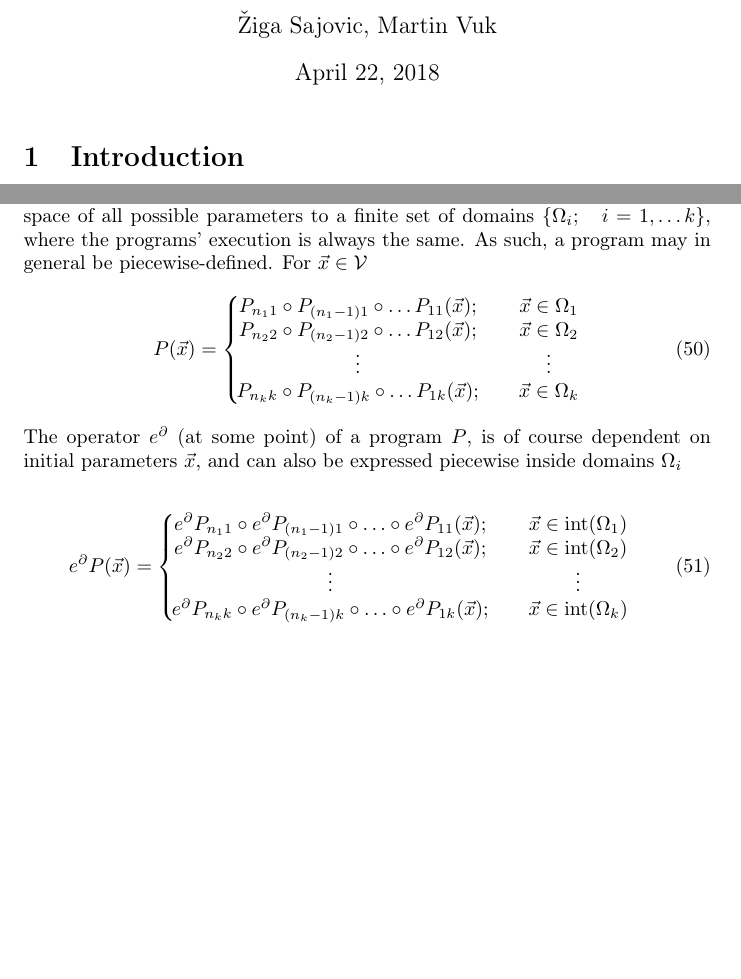
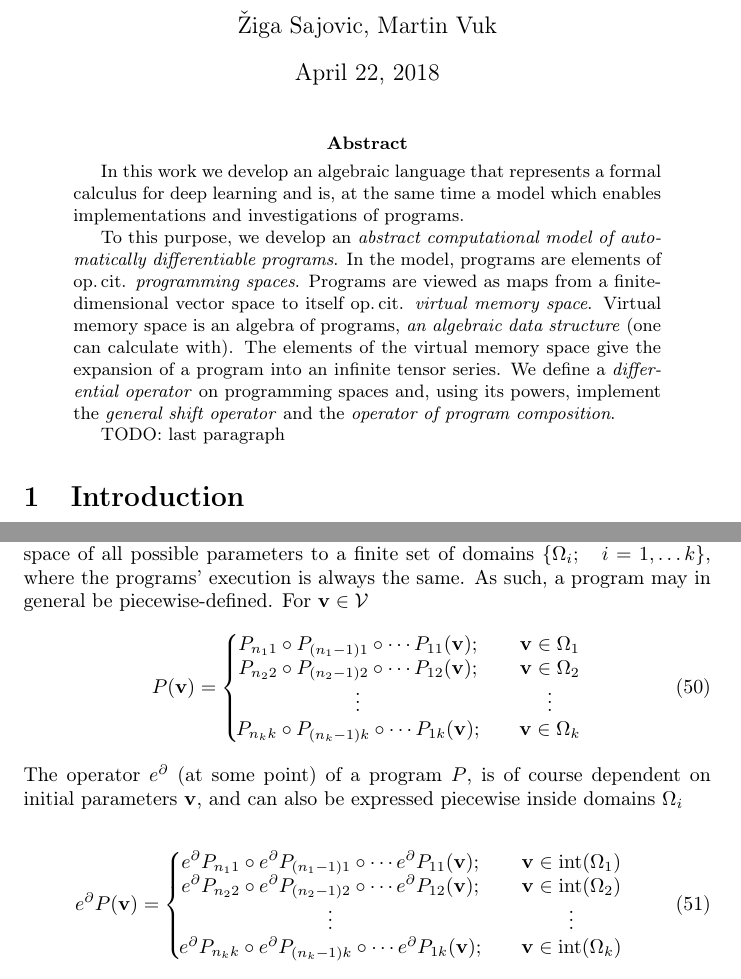
Before and after one commit to ZigaSajovic/Operational-Calculus-for-Differentiable-Programming, a LaTeX paper (latex/OperationalCalculusOnProgrammingSpaces.tex): two parts of pages 1 and 14 of 16, joined at a grey line, cut so that both start at the same text, the shorter picture padded with empty space. Compiled offline with pdfLaTeX.

Commit message:
Abstract: draft

```diff
--- a/latex/OperationalCalculusOnProgrammingSpaces.tex
+++ b/latex/OperationalCalculusOnProgrammingSpaces.tex
@@ -5,6 +5,13 @@
 \begin{document}
 
 \maketitle
+ \begin{abstract}
+In this work we develop an algebraic language that represents a formal calculus for deep learning and is, at the same time a model which enables implementations and investigations of programs.
+
+To this purpose, we develop an \emph{abstract computational model of automatically differentiable programs}. In the model, programs are elements of op.\,cit. \emph{programming spaces}. Programs are viewed as maps from a finite-dimensional vector space to itself op.\,cit. \emph{virtual memory space}. Virtual memory space is an algebra of programs, \emph{an algebraic data structure} (one can calculate with). The elements of the virtual memory space give the expansion of a program into an infinite tensor series. We define a \emph{differential operator} on programming spaces and, using its powers, implement the \emph{general shift operator} and the \emph{operator of program composition}.
+
+TODO: last paragraph
+ \end{abstract}
 
 \section{Introduction}
 
@@ -734,30 +743,30 @@ Thus, by corollary \ref{cor:extraxtDerivatives}, the ability of writing differen
   influence values of variables, but change the execution tree of the program. This is why
   we interpret control structures as a piecewise-definition of a map.
  Each control structure divides the space of parameters into different domains, in which the execution of the program is always the same. The entire program divides the space of all possible parameters to a finite set of domains $\{\Omega_i;\quad i=1,\ldots
-  k\}$, where the programs' execution is always the same. As such, a program may in general be piecewise-defined. For $\vec{x}\in\VV$
+  k\}$, where the programs' execution is always the same. As such, a program may in general be piecewise-defined. For $\vv\in\VV$
  \begin{equation}
    \label{eq:zlrprk_splosno}
-   P(\vec{x}) =
+   P(\vv) =
    \left\{\!\begin{matrix}
-     P_{n_11}\circ P_{(n_1-1)1}\circ\ldots P_{11}(\vec{x});&\quad \vec{x}\in\Omega_1\\
-     P_{n_22}\circ P_{(n_2-1)2}\circ\ldots P_{12}(\vec{x});&\quad \vec{x}\in\Omega_2\\
+     P_{n_11}\circ P_{(n_1-1)1}\circ\cdots P_{11}(\vv);&\quad \vv\in\Omega_1\\
+     P_{n_22}\circ P_{(n_2-1)2}\circ\cdots P_{12}(\vv);&\quad \vv\in\Omega_2\\
      \vdots&\quad\vdots\\
-     P_{n_kk}\circ P_{(n_k-1)k}\circ\ldots P_{1k}(\vec{x});&\quad \vec{x}\in\Omega_k\\
+     P_{n_kk}\circ P_{(n_k-1)k}\circ\cdots P_{1k}(\vv);&\quad \vv\in\Omega_k\\
    \end{matrix}\right.
  \end{equation}
- The operator $e^\D$ (at some point) of a program $P$, is of course dependent on initial parameters $\vec{x}$, and can also be expressed piecewise inside domains $\Omega_i$
+ The operator $e^\D$ (at some point) of a program $P$, is of course dependent on initial parameters $\vv$, and can also be expressed piecewise inside domains $\Omega_i$
 
 
 
 
  \begin{equation}
    \label{eq:Dzlrprk_splosno}
-   e^\D P({\vec{x}}) =
+   e^\D P({\vv}) =
    \left\{\!\begin{matrix}
-     e^\D P_{n_11}\circ e^\D P_{(n_1-1)1}\circ\ldots\circ e^\D P_{11}(\vec{x});&\quad \vec{x}\in\interior(\Omega_1)\\
-     e^\D P_{n_22}\circ e^\D P_{(n_2-1)2}\circ\ldots\circ e^\D P_{12}(\vec{x});&\quad \vec{x}\in\interior(\Omega_2)\\
+     e^\D P_{n_11}\circ e^\D P_{(n_1-1)1}\circ\cdots e^\D P_{11}(\vv);&\quad \vv\in\interior(\Omega_1)\\
+     e^\D P_{n_22}\circ e^\D P_{(n_2-1)2}\circ\cdots e^\D P_{12}(\vv);&\quad \vv\in\interior(\Omega_2)\\
      \vdots&\quad\vdots\\
-     e^\D P_{n_kk}\circ e^\D P_{(n_k-1)k}\circ\ldots\circ e^\D P_{1k}(\vec{x});&\quad \vec{x}\in\interior(\Omega_k)\\
+     e^\D P_{n_kk}\circ e^\D P_{(n_k-1)k}\circ\cdots e^\D P_{1k}(\vv);&\quad \vv\in\interior(\Omega_k)\\
    \end{matrix}\right.
  \end{equation}
 
```
Also changed, not shown: latex/OperationalCalculusOnProgrammingSpaces.tex (2 more changed lines).
